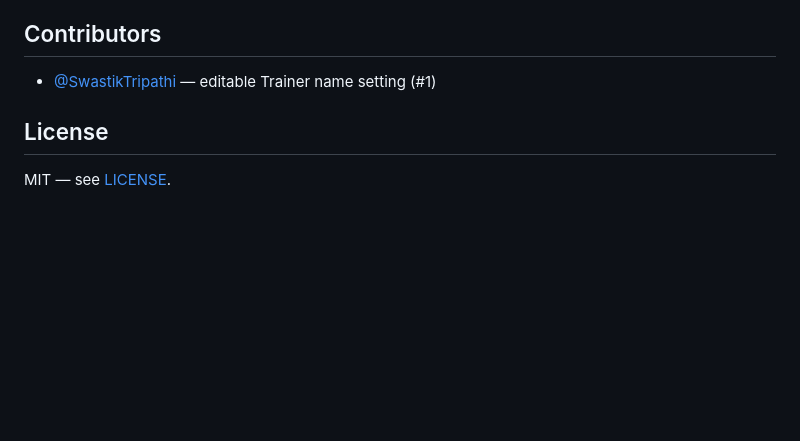
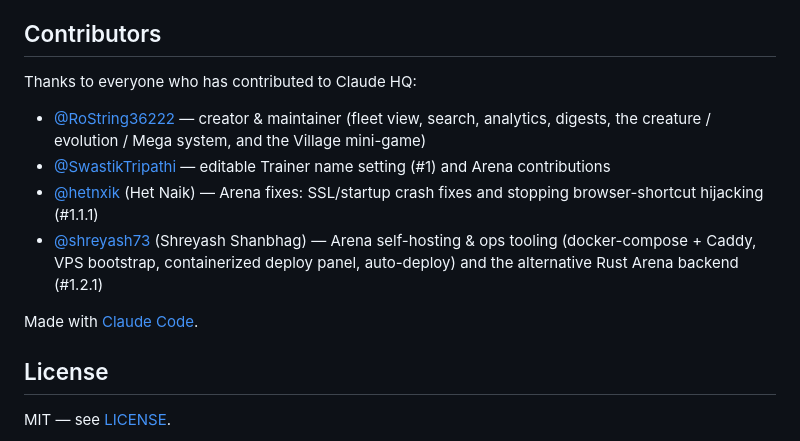
Before and after one commit to RoString36222/claude-hq, a Markdown page: README.md, the part around the change. Rendered like a GitHub page; blank space fills up the shorter version.

Commit message:
Credit all contributors in the README
List everyone from git history: maintainer (RoString36222) plus @SwastikTripathi,
@hetnxik (Het Naik), and @shreyash73 (Shreyash Shanbhag), each with what they built.

Co-Authored-By: Claude Opus 4.8 (1M context) <noreply@anthropic.com>

```diff
--- a/README.md
+++ b/README.md
@@ -242,7 +242,19 @@ and feature guide.
 
 ## Contributors
 
-- [@SwastikTripathi](https://github.com/SwastikTripathi) — editable Trainer name setting (#1)
+Thanks to everyone who has contributed to Claude HQ:
+
+- [@RoString36222](https://github.com/RoString36222) — creator & maintainer (fleet view, search,
+  analytics, digests, the creature / evolution / Mega system, and the Village mini-game)
+- [@SwastikTripathi](https://github.com/SwastikTripathi) — editable Trainer name setting (#1) and
+  Arena contributions
+- [@hetnxik](https://github.com/hetnxik) (Het Naik) — Arena fixes: SSL/startup crash fixes and
+  stopping browser-shortcut hijacking (#1.1.1)
+- [@shreyash73](https://github.com/shreyash73) (Shreyash Shanbhag) — Arena self-hosting & ops
+  tooling (docker-compose + Caddy, VPS bootstrap, containerized deploy panel, auto-deploy) and the
+  alternative Rust Arena backend (#1.2.1)
+
+Made with [Claude Code](https://claude.com/claude-code).
 
 ## License
 
```
